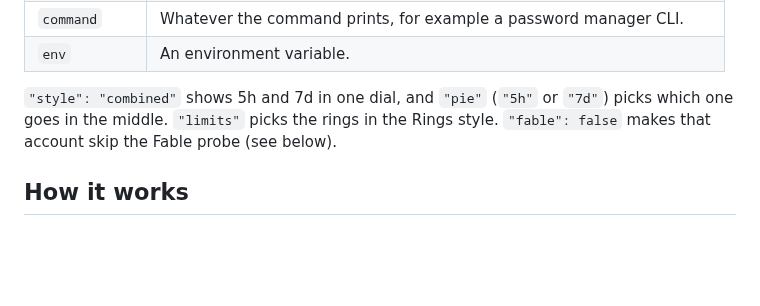
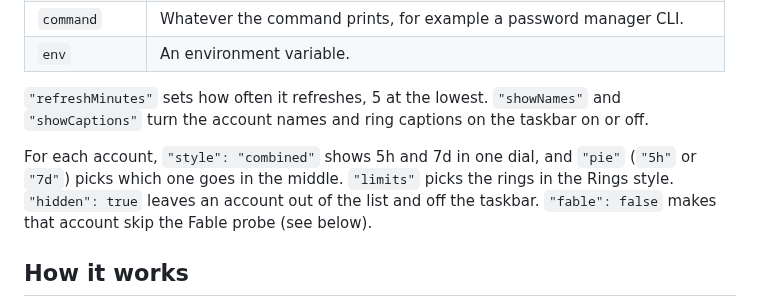
Before and after one commit to mrcsXndr/claude-usage-widget, a Markdown page: README.md, the part around one of its changes. Rendered like a GitHub page; folded sections open; blank space fills up the shorter version.

```diff
--- a/README.md
+++ b/README.md
@@ -97,7 +99,9 @@ Everything is stored in `%APPDATA%\claude-usage-widget\config.json`. To open it,
 | `command` | Whatever the command prints, for example a password manager CLI. |
 | `env` | An environment variable. |
 
-`"style": "combined"` shows 5h and 7d in one dial, and `"pie"` (`"5h"` or `"7d"`) picks which one goes in the middle. `"limits"` picks the rings in the Rings style. `"fable": false` makes that account skip the Fable probe (see below).
+`"refreshMinutes"` sets how often it refreshes, 5 at the lowest. `"showNames"` and `"showCaptions"` turn the account names and ring captions on the taskbar on or off.
+
+For each account, `"style": "combined"` shows 5h and 7d in one dial, and `"pie"` (`"5h"` or `"7d"`) picks which one goes in the middle. `"limits"` picks the rings in the Rings style. `"hidden": true` leaves an account out of the list and off the taskbar. `"fable": false` makes that account skip the Fable probe (see below).
 </details>
 
 ## How it works
```
Also changed, not shown: other parts of README.md (+6 -4 lines), docs/settings.png, docs/widget.png, 2 other files.
